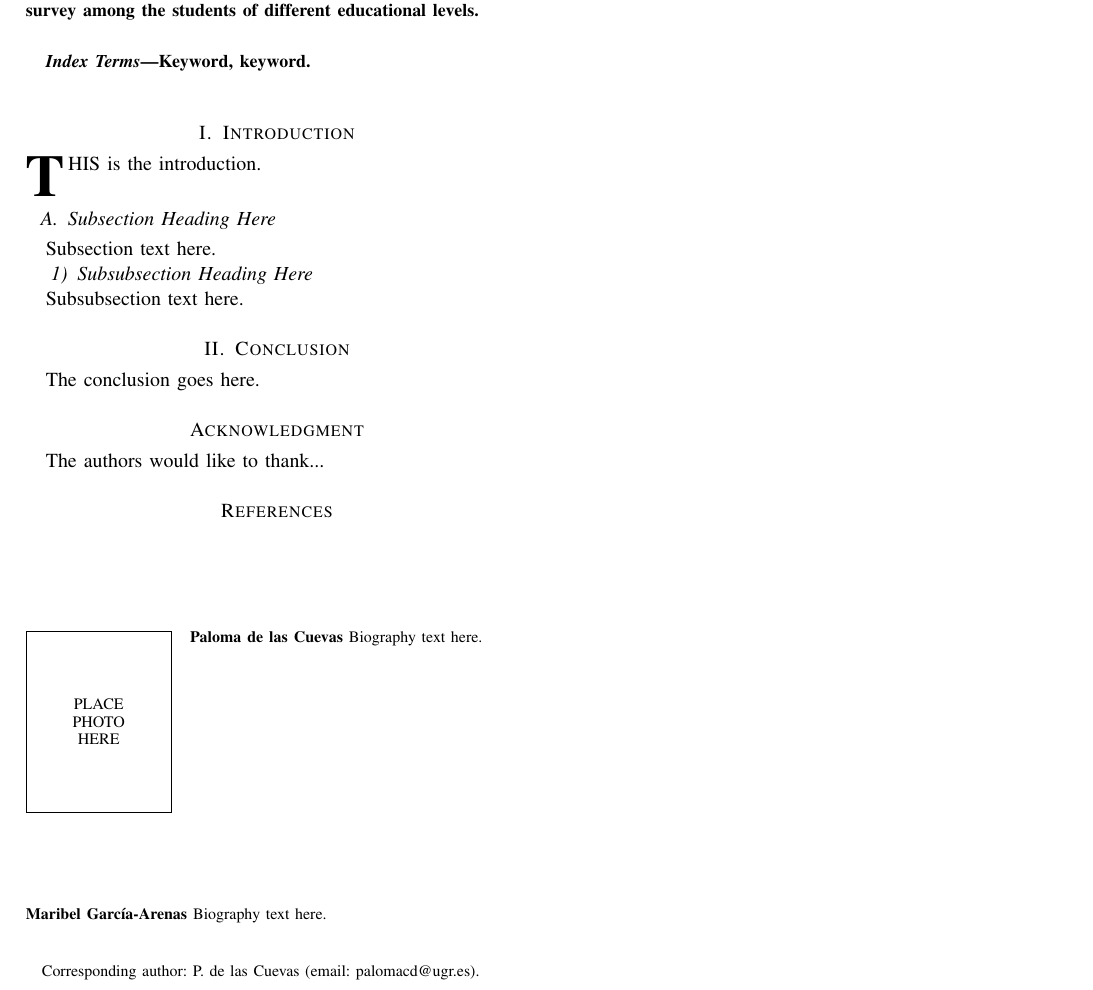
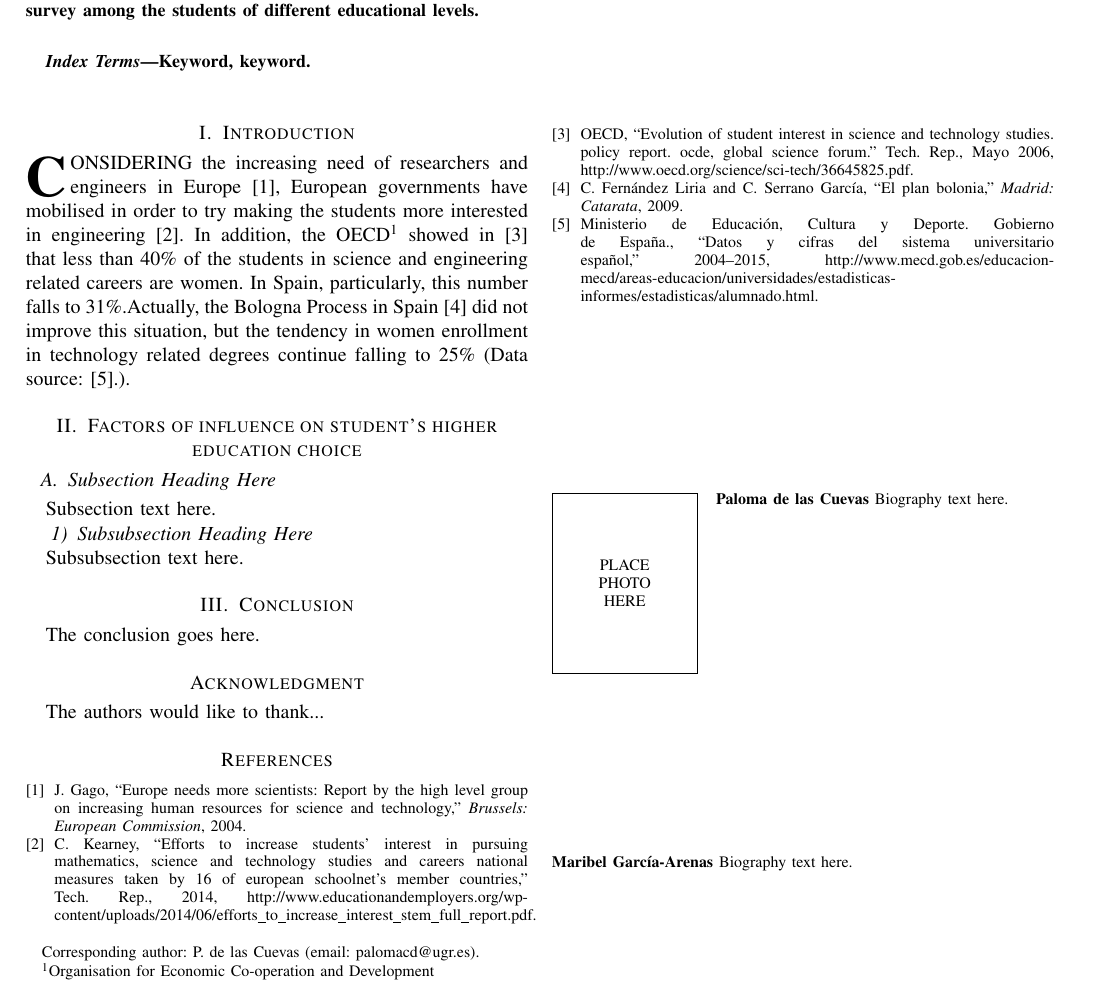
Before and after one commit to unintendedbear/IEEE-Transactions-on-Education, a LaTeX paper (genderEngineering.tex): part of the page, cut so that both start at the same text. Compiled offline with pdfLaTeX; a missing font is replaced by an installed copy or a similar font; a LaTeX package or settings file that is missing is left out.

Commit message:
Starting with the Introduction

```diff
--- a/genderEngineering.tex
+++ b/genderEngineering.tex
@@ -396,10 +396,11 @@ Keyword, keyword.
 % creates the second title. It will be ignored for other modes.
 \IEEEpeerreviewmaketitle
 
+\section{Introduction}
+\IEEEPARstart{C}{onsidering} the increasing need of researchers and engineers in Europe \cite{gago2004europe}, European governments have mobilised in order to try making the students more interested in engineering \cite{Kearney2014}. In addition, the OECD\footnote{Organisation for Economic Co-operation and Development} showed in \cite{OECD2006} that less than 40\% of the students in science and engineering related careers are women. In Spain, particularly, this number falls to 31\%.Actually, the Bologna Process in Spain \cite{fernandez2009plan} did not improve this situation, but the tendency in women enrollment in technology related degrees continue falling to 25\% (Data source: \cite{datos::uni}.).
 
-
-\section{Introduction}
-\IEEEPARstart{T}{his} is the introduction.
+\section{Factors of influence on student's higher education choice}
+\label{sec:factores}
 
 \subsection{Subsection Heading Here}
 Subsection text here.
```
